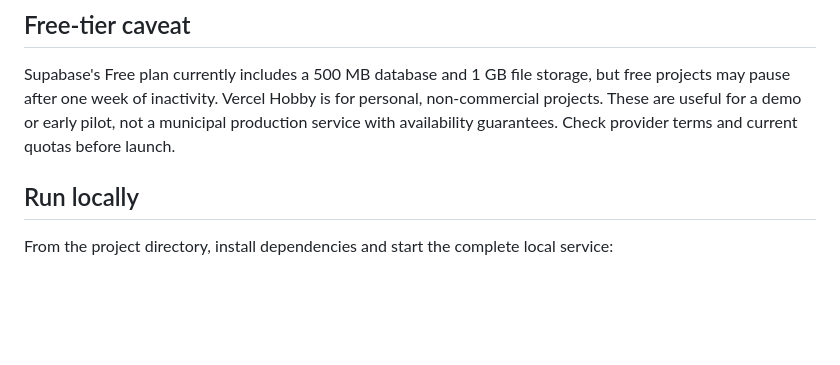
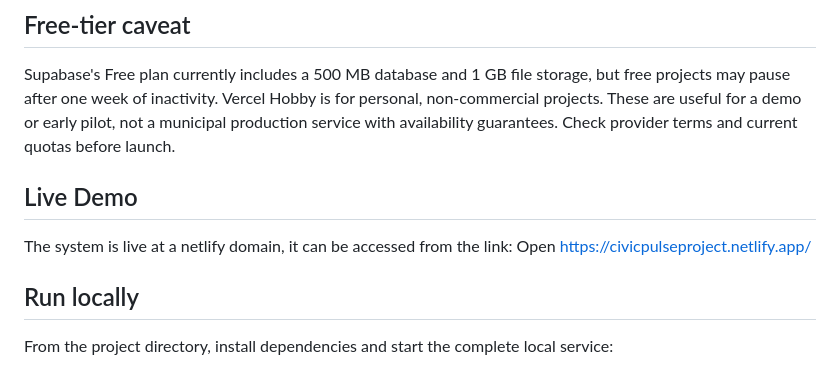
Before and after one commit to adilrazajalbani/Civic-Pulse, a Markdown page: README.md, the part around the change. Drawn GitHub-style; blank space fills up the shorter version.

Commit message:
Add live demo section to README
Added a section for the live demo link in the README.

```diff
--- a/README.md
+++ b/README.md
@@ -10,6 +10,10 @@ Residents can enter a province or territory, any city, town, or village, an opti
 ## Free-tier caveat
 
 Supabase's Free plan currently includes a 500 MB database and 1 GB file storage, but free projects may pause after one week of inactivity. Vercel Hobby is for personal, non-commercial projects. These are useful for a demo or early pilot, not a municipal production service with availability guarantees. Check provider terms and current quotas before launch.
+
+## Live Demo
+The system is live at a netlify domain, it can be accessed from the link:
+Open <https://civicpulseproject.netlify.app/>
 
 ## Run locally
 
```
